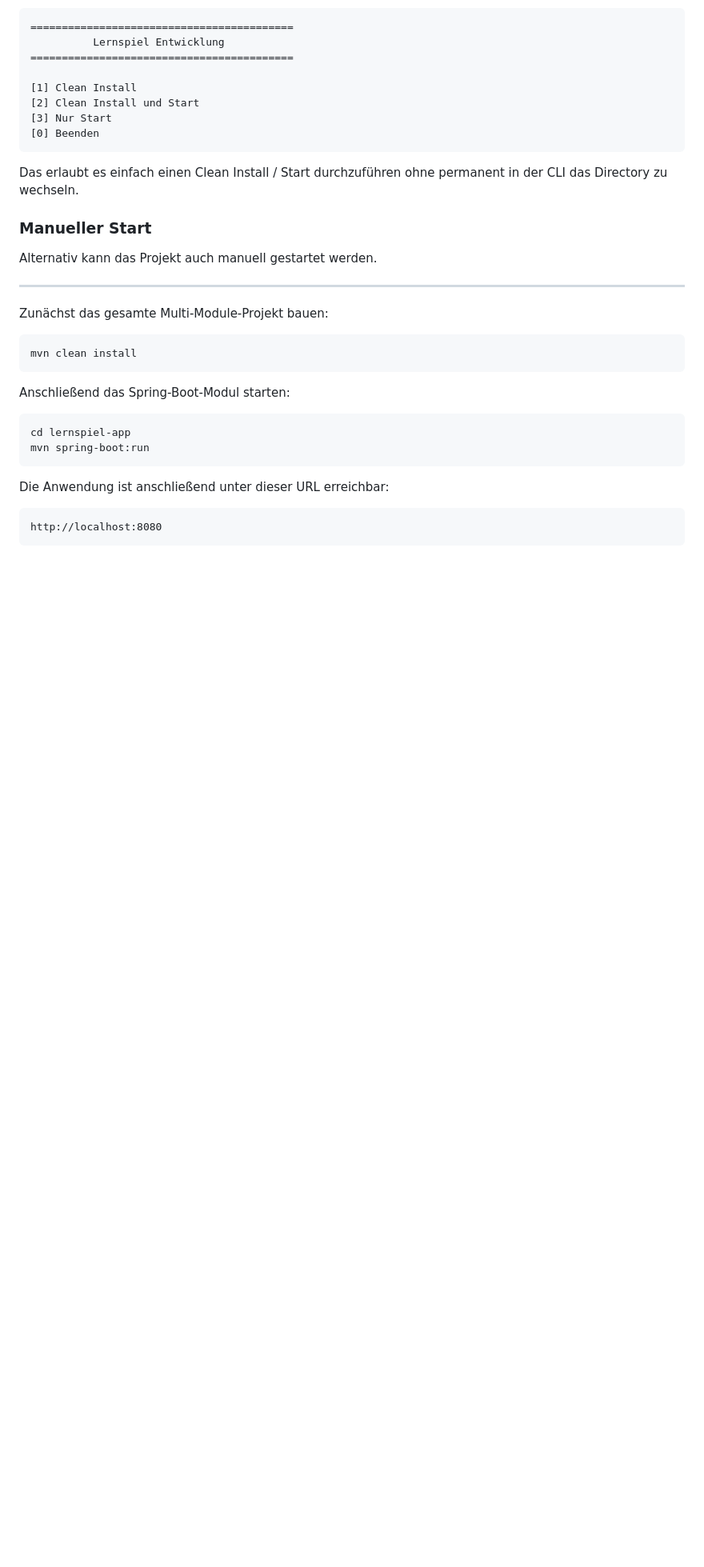
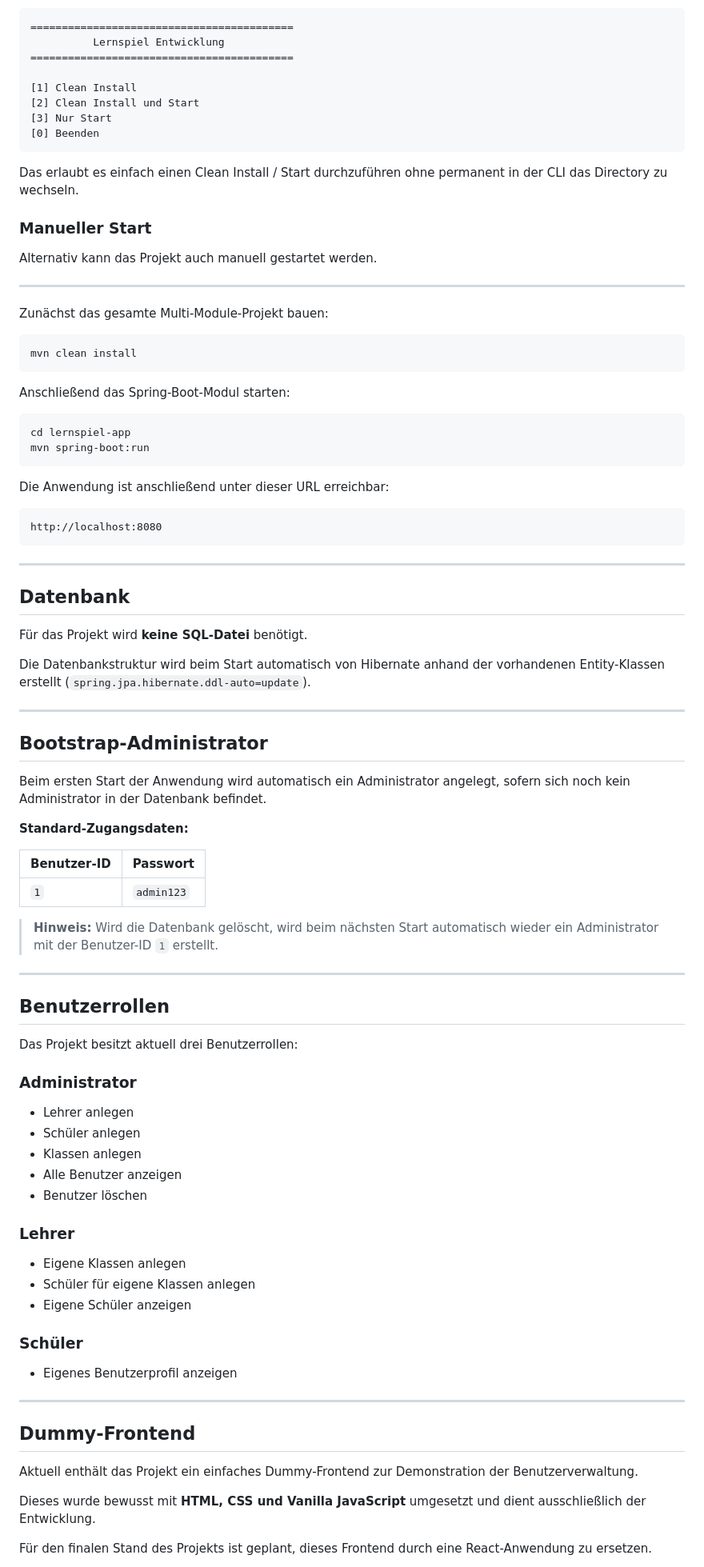
Before and after one commit to Leonard-B212/LernspielKB, a Markdown page: README.md, the part around one of its changes. Shown at 80% size. Drawn GitHub-style; blank space fills up the shorter version.

````diff
--- a/README.md
+++ b/README.md
@@ -69,6 +69,7 @@ Das erlaubt es einfach einen Clean Install / Start durchzuführen ohne permanent
 Alternativ kann das Projekt auch manuell gestartet werden.
 
 ---
+
 Zunächst das gesamte Multi-Module-Projekt bauen:
 
 ```bash
@@ -88,3 +89,59 @@ Die Anwendung ist anschließend unter dieser URL erreichbar:
 http://localhost:8080
 ```
 
+---
+
+## Datenbank
+
+Für das Projekt wird **keine SQL-Datei** benötigt.
+
+Die Datenbankstruktur wird beim Start automatisch von Hibernate anhand der vorhandenen Entity-Klassen erstellt (`spring.jpa.hibernate.ddl-auto=update`).
+
+---
+
+## Bootstrap-Administrator
+
+Beim ersten Start der Anwendung wird automatisch ein Administrator angelegt, sofern sich noch kein Administrator in der Datenbank befindet.
+
+**Standard-Zugangsdaten:**
+
+| Benutzer-ID | Passwort |
+|-------------|-----------|
+| `1` | `admin123` |
+
+> **Hinweis:** Wird die Datenbank gelöscht, wird beim nächsten Start automatisch wieder ein Administrator mit der Benutzer-ID `1` erstellt.
+
+---
+
+## Benutzerrollen
+
+Das Projekt besitzt aktuell drei Benutzerrollen:
+
+### Administrator
+
+- Lehrer anlegen
+- Schüler anlegen
+- Klassen anlegen
+- Alle Benutzer anzeigen
+- Benutzer löschen
+
+### Lehrer
+
+- Eigene Klassen anlegen
+- Schüler für eigene Klassen anlegen
+- Eigene Schüler anzeigen
+
+### Schüler
+
+- Eigenes Benutzerprofil anzeigen
+
+---
+
+## Dummy-Frontend
+
+Aktuell enthält das Projekt ein einfaches Dummy-Frontend zur Demonstration der Benutzerverwaltung.
+
+Dieses wurde bewusst mit **HTML, CSS und Vanilla JavaScript** umgesetzt und dient ausschließlich der Entwicklung.
+
+Für den finalen Stand des Projekts ist geplant, dieses Frontend durch eine React-Anwendung zu ersetzen.
+
````
Also changed, not shown: other parts of README.md (+67 -17 lines).
